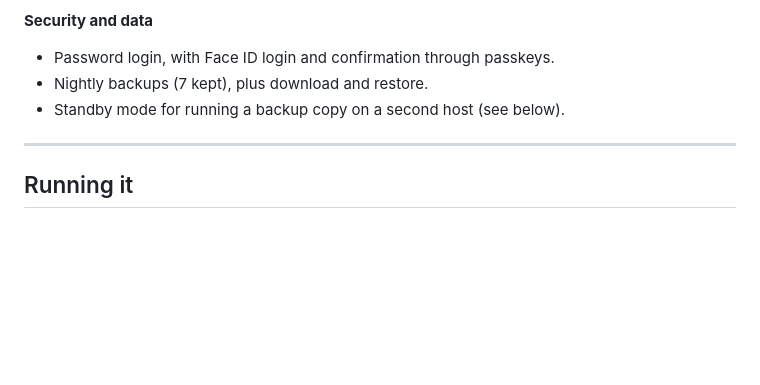
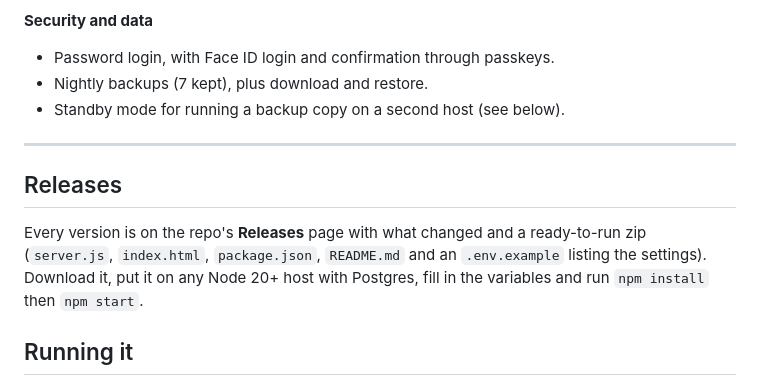
Before and after one commit to MangoMods-code/Mango-PT-App, a Markdown page: README.md, the part around the change. Drawn GitHub-style; blank space fills up the shorter version.

```diff
--- a/README.md
+++ b/README.md
@@ -83,6 +83,10 @@ Trade stocks, ETFs and crypto with practice money. You can also put strategies t
 
 ---
 
+## Releases
+
+Every version is on the repo's **Releases** page with what changed and a ready-to-run zip (`server.js`, `index.html`, `package.json`, `README.md` and an `.env.example` listing the settings). Download it, put it on any Node 20+ host with Postgres, fill in the variables and run `npm install` then `npm start`.
+
 ## Running it
 
 The repo holds the built app: `server.js` (the server) and `index.html` (the whole front end in one file). The host runs:
```
